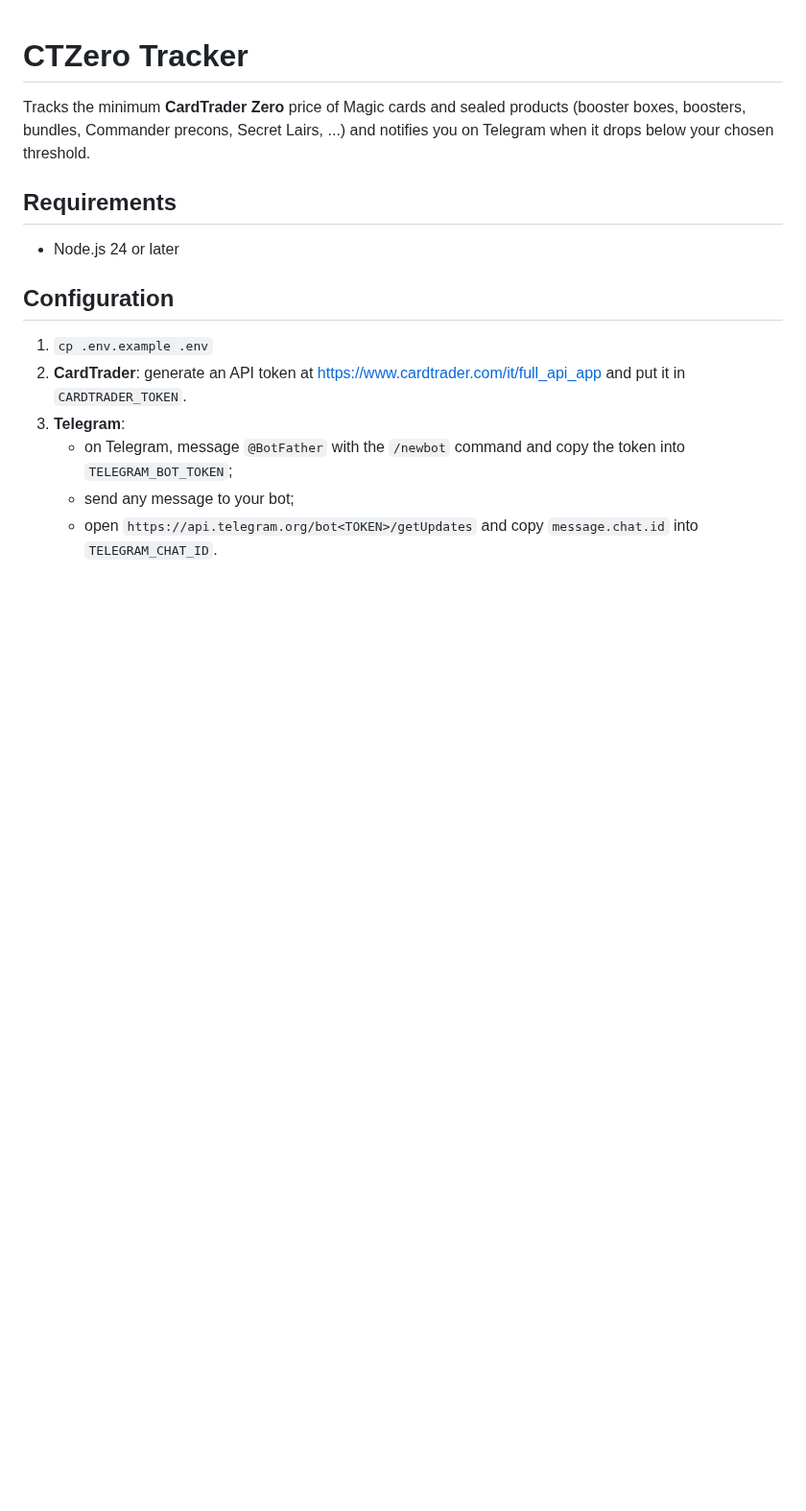
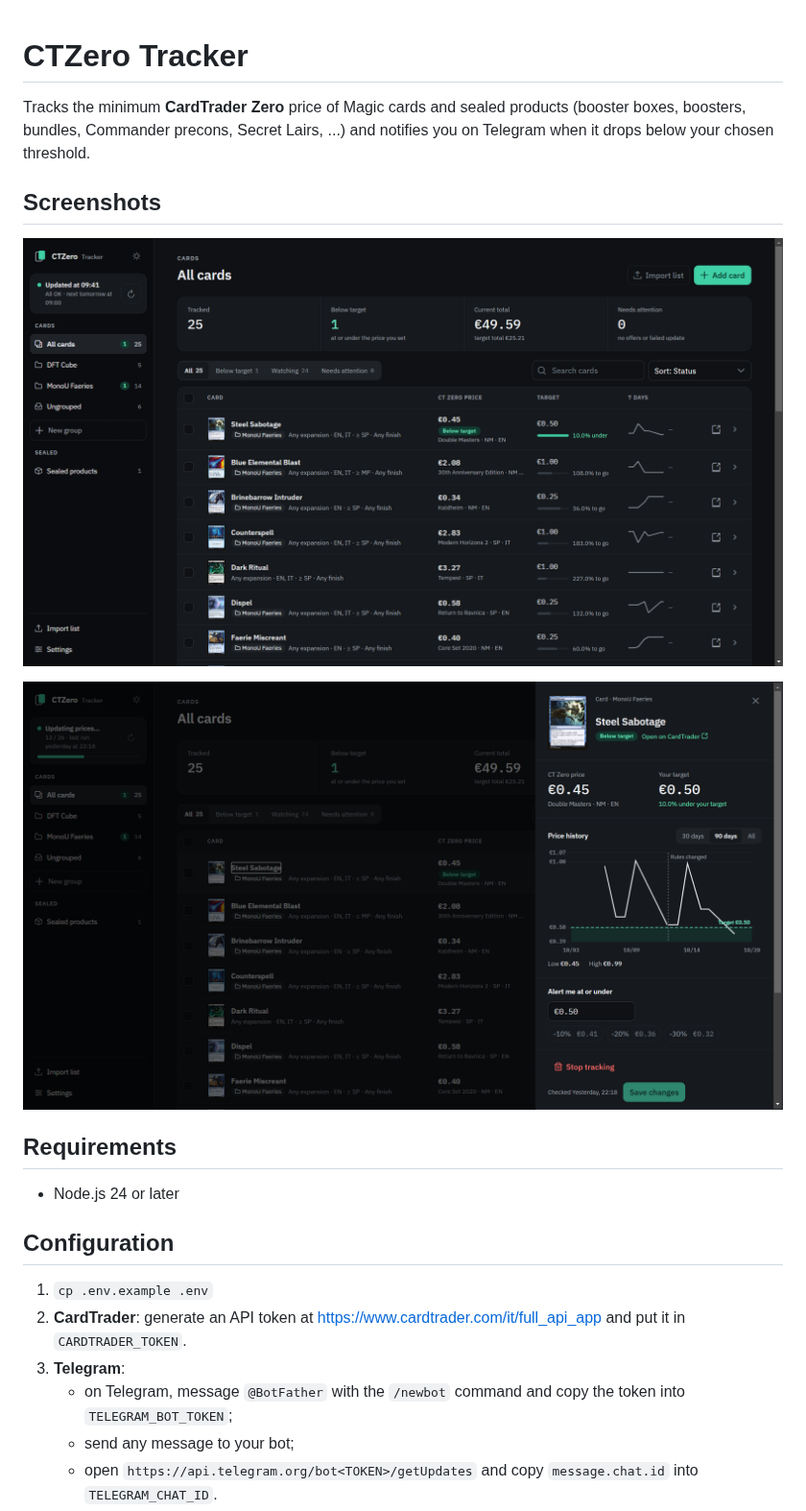
Before and after one commit to SimoneRichetti/ctzero-tracker, a Markdown page: README.md, the part around the change. Shown at 96% size. Drawn GitHub-style; pictures changed too: docs/img/cards.png (added), docs/img/detail.png (added); blank space fills up the shorter version.

Commit message:
Add screenshots to the README
Co-Authored-By: Claude Opus 5.5 (1M context) <noreply@anthropic.com>

```diff
--- a/README.md
+++ b/README.md
@@ -1,6 +1,12 @@
 # CTZero Tracker
 
 Tracks the minimum **CardTrader Zero** price of Magic cards and sealed products (booster boxes, boosters, bundles, Commander precons, Secret Lairs, ...) and notifies you on Telegram when it drops below your chosen threshold.
+
+## Screenshots
+
+![Cards page with groups, targets and 7-day trends](docs/img/cards.png)
+
+![Card detail panel with price history and alert threshold](docs/img/detail.png)
 
 ## Requirements
 - Node.js 24 or later
```
